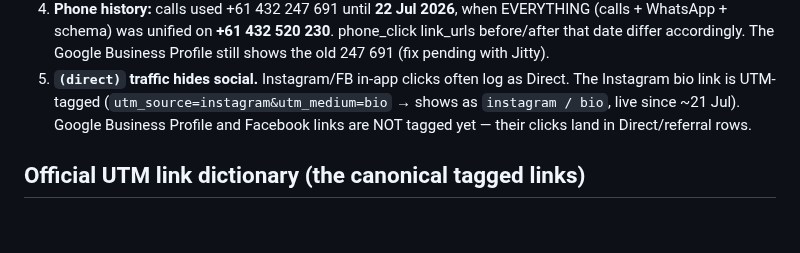
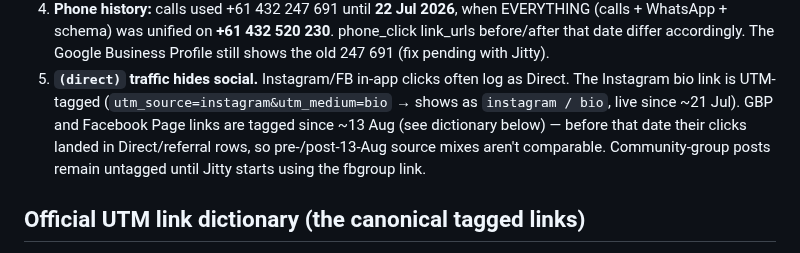
Before and after one commit to StalinS007/autodrive-salisbury-plain, a Markdown page: ANALYTICS_CONTEXT.md, the part around the change. Drawn GitHub-style; blank space fills up the shorter version.

Commit message:
Analytics context: caveat 5 reflects GBP/FB links now tagged (13 Aug)

```diff
--- a/ANALYTICS_CONTEXT.md
+++ b/ANALYTICS_CONTEXT.md
@@ -57,8 +57,10 @@ Automatic GA4: page_view, session_start, first_visit, user_engagement, scroll (9
    old 247 691 (fix pending with Jitty).
 5. **`(direct)` traffic hides social.** Instagram/FB in-app clicks often log as Direct.
    The Instagram bio link is UTM-tagged (`utm_source=instagram&utm_medium=bio` → shows as
-   `instagram / bio`, live since ~21 Jul). Google Business Profile and Facebook links are
-   NOT tagged yet — their clicks land in Direct/referral rows.
+   `instagram / bio`, live since ~21 Jul). GBP and Facebook Page links are tagged since
+   ~13 Aug (see dictionary below) — before that date their clicks landed in Direct/referral
+   rows, so pre-/post-13-Aug source mixes aren't comparable. Community-group posts remain
+   untagged until Jitty starts using the fbgroup link.
 
 ## Official UTM link dictionary (the canonical tagged links)
 Always use THESE exact links when placing the site URL on an external platform, so each
```
